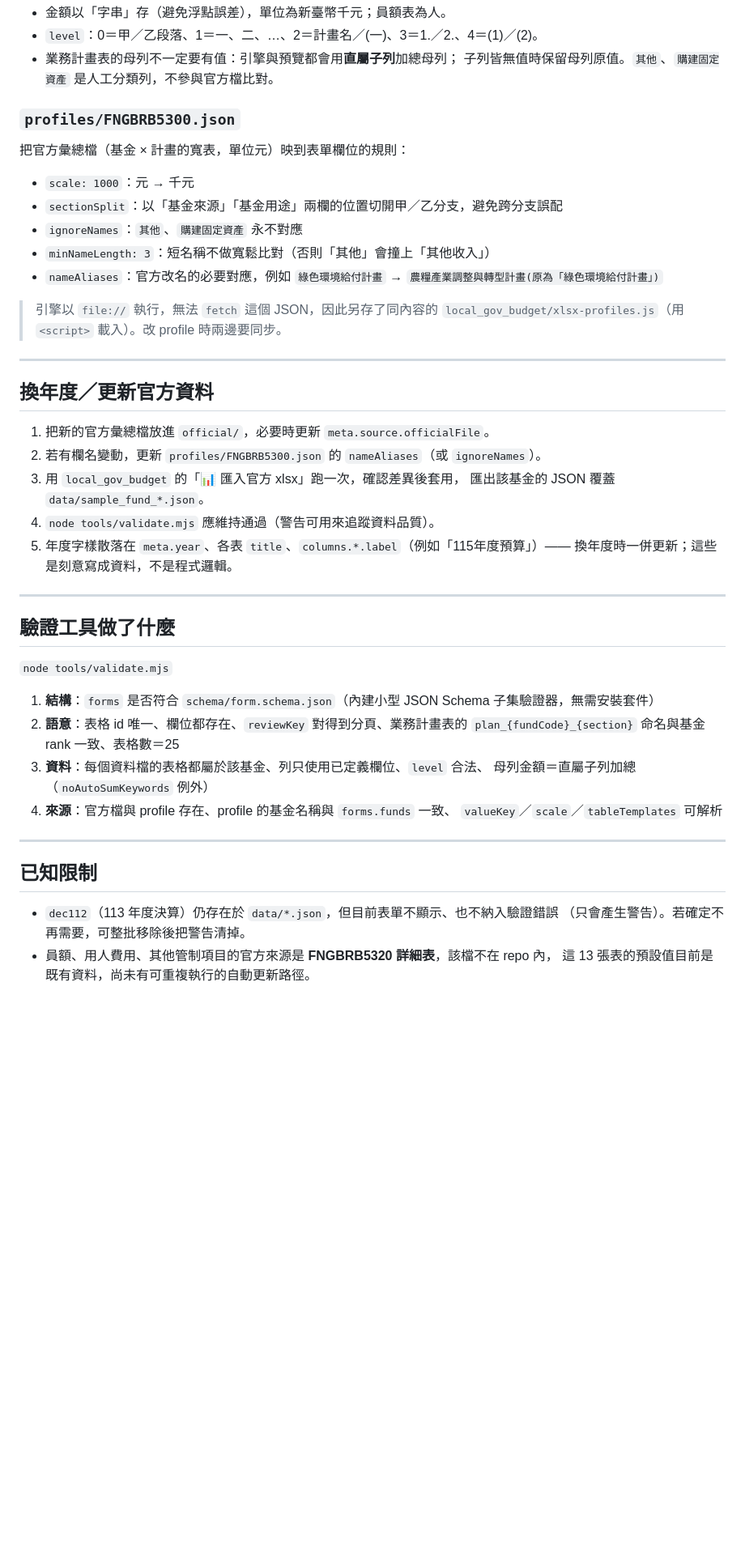
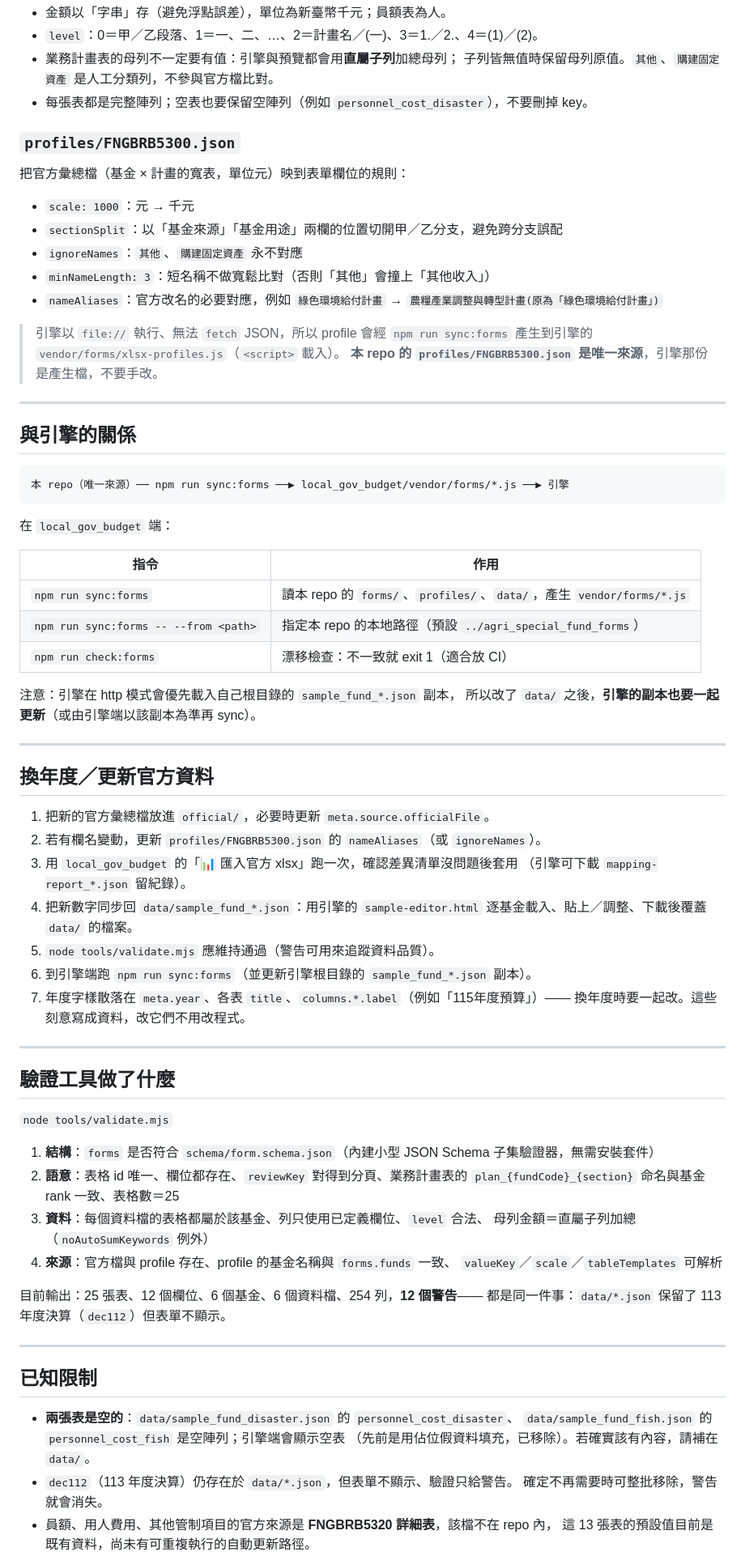
Before and after one commit to cormort/agri_special_fund_forms, a Markdown page: README.md, the part around one of its changes. Shown at 81% size. GitHub-like rendering; blank space fills up the shorter version.

Commit message:
docs: 校正 README（目錄、引擎能力、已知限制）

````diff
--- a/README.md
+++ b/README.md
@@ -90,6 +94,7 @@ python3 -m http.server 8000
 - `level`：0＝甲／乙段落、1＝一、二、…、2＝計畫名／(一)、3＝1.／2.、4＝(1)／(2)。
 - 業務計畫表的母列不一定要有值：引擎與預覽都會用**直屬子列**加總母列；
   子列皆無值時保留母列原值。`其他`、`購建固定資產` 是人工分類列，不參與官方檔比對。
+- 每張表都是完整陣列；空表也要保留空陣列（例如 `personnel_cost_disaster`），不要刪掉 key。
 
 ### `profiles/FNGBRB5300.json`
 
@@ -102,8 +107,28 @@ python3 -m http.server 8000
 - `nameAliases`：官方改名的必要對應，例如
   `綠色環境給付計畫` → `農糧產業調整與轉型計畫(原為「綠色環境給付計畫」)`
 
-> 引擎以 `file://` 執行，無法 `fetch` 這個 JSON，因此另存了同內容的
-> `local_gov_budget/xlsx-profiles.js`（用 `<script>` 載入）。改 profile 時兩邊要同步。
+> 引擎以 `file://` 執行、無法 `fetch` JSON，所以 profile 會經 `npm run sync:forms`
+> 產生到引擎的 `vendor/forms/xlsx-profiles.js`（`<script>` 載入）。
+> **本 repo 的 `profiles/FNGBRB5300.json` 是唯一來源**，引擎那份是產生檔，不要手改。
+
+---
+
+## 與引擎的關係
+
+```
+本 repo（唯一來源）── npm run sync:forms ──▶ local_gov_budget/vendor/forms/*.js ──▶ 引擎
+```
+
+在 `local_gov_budget` 端：
+
+| 指令 | 作用 |
+|---|---|
+| `npm run sync:forms` | 讀本 repo 的 `forms/`、`profiles/`、`data/`，產生 `vendor/forms/*.js` |
+| `npm run sync:forms -- --from <path>` | 指定本 repo 的本地路徑（預設 `../agri_special_fund_forms`） |
+| `npm run check:forms` | 漂移檢查：不一致就 exit 1（適合放 CI） |
+
+注意：引擎在 http 模式會優先載入自己根目錄的 `sample_fund_*.json` 副本，
+所以改了 `data/` 之後，**引擎的副本也要一起更新**（或由引擎端以該副本為準再 sync）。
 
 ---
 
@@ -111,11 +136,14 @@ python3 -m http.server 8000
 
 1. 把新的官方彙總檔放進 `official/`，必要時更新 `meta.source.officialFile`。
 2. 若有欄名變動，更新 `profiles/FNGBRB5300.json` 的 `nameAliases`（或 `ignoreNames`）。
-3. 用 `local_gov_budget` 的「📊 匯入官方 xlsx」跑一次，確認差異後套用，
-   匯出該基金的 JSON 覆蓋 `data/sample_fund_*.json`。
-4. `node tools/validate.mjs` 應維持通過（警告可用來追蹤資料品質）。
-5. 年度字樣散落在 `meta.year`、各表 `title`、`columns.*.label`（例如「115年度預算」）——
-   換年度時一併更新；這些是刻意寫成資料，不是程式邏輯。
+3. 用 `local_gov_budget` 的「📊 匯入官方 xlsx」跑一次，確認差異清單沒問題後套用
+   （引擎可下載 `mapping-report_*.json` 留紀錄）。
+4. 把新數字同步回 `data/sample_fund_*.json`：用引擎的 `sample-editor.html`
+   逐基金載入、貼上／調整、下載後覆蓋 `data/` 的檔案。
+5. `node tools/validate.mjs` 應維持通過（警告可用來追蹤資料品質）。
+6. 到引擎端跑 `npm run sync:forms`（並更新引擎根目錄的 `sample_fund_*.json` 副本）。
+7. 年度字樣散落在 `meta.year`、各表 `title`、`columns.*.label`（例如「115年度預算」）——
+   換年度時要一起改。這些刻意寫成資料，改它們不用改程式。
 
 ---
 
@@ -131,11 +159,17 @@ python3 -m http.server 8000
 4. **來源**：官方檔與 profile 存在、profile 的基金名稱與 `forms.funds` 一致、
    `valueKey`／`scale`／`tableTemplates` 可解析
 
+目前輸出：25 張表、12 個欄位、6 個基金、6 個資料檔、254 列，**12 個警告**——
+都是同一件事：`data/*.json` 保留了 113 年度決算（`dec112`）但表單不顯示。
+
 ---
 
 ## 已知限制
 
-- `dec112`（113 年度決算）仍存在於 `data/*.json`，但目前表單不顯示、也不納入驗證錯誤
-  （只會產生警告）。若確定不再需要，可整批移除後把警告清掉。
+- **兩張表是空的**：`data/sample_fund_disaster.json` 的 `personnel_cost_disaster`、
+  `data/sample_fund_fish.json` 的 `personnel_cost_fish` 是空陣列；引擎端會顯示空表
+  （先前是用佔位假資料填充，已移除）。若確實該有內容，請補在 `data/`。
+- `dec112`（113 年度決算）仍存在於 `data/*.json`，但表單不顯示、驗證只給警告。
+  確定不再需要時可整批移除，警告就會消失。
 - 員額、用人費用、其他管制項目的官方來源是 **FNGBRB5320 詳細表**，該檔不在 repo 內，
   這 13 張表的預設值目前是既有資料，尚未有可重複執行的自動更新路徑。
````
Also changed, not shown: other parts of README.md (+20 -14 lines).
